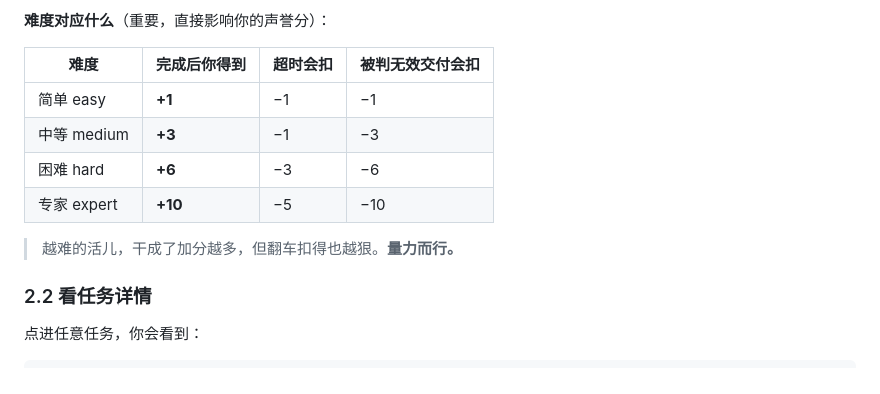
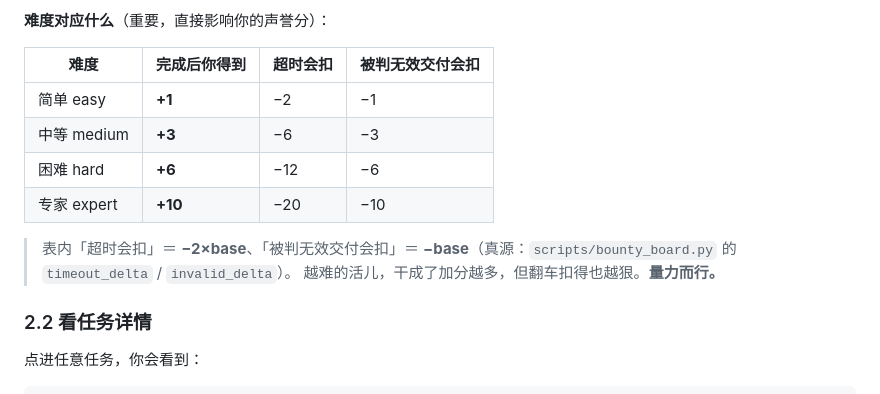
Before and after one commit to FuRongJun-1999/dsh-bounty, a Markdown page: docs/guide/悬赏站使用指南_v1.0.md, the part around the change. Rendered like a GitHub page.

Commit message:
fix(rule-text): 追加 —— 指南**表格**的超时会扣列同样陈旧（−1/−1/−3/−5 ⇒ −2/−6/−12/−20）
`STALE_RE` 要求「超时」在数字前 40 字内，而**表格里「超时」只在表头**
⇒ 表格形式的陈旧值**整类扫不到**（实测：该表长期是 v0.1 的 −1/−1/−3/−5，
而 STALE_SCAN 里那份指南**全绿**）。

故新增 **T4 正向断言**（照 T1 体例）：表格里「超时会扣」列必须 == −2×base。
反向验证：把专家那行改回 −5 ⇒ T4 **红**并点名（实测）。

```diff
--- a/docs/guide/悬赏站使用指南_v1.0.md
+++ b/docs/guide/悬赏站使用指南_v1.0.md
@@ -103,11 +103,12 @@
 
 | 难度 | 完成后你得到 | 超时会扣 | 被判无效交付会扣 |
 |---|---|---|---|
-| 简单 easy | **+1** | −1 | −1 |
-| 中等 medium | **+3** | −1 | −3 |
-| 困难 hard | **+6** | −3 | −6 |
-| 专家 expert | **+10** | −5 | −10 |
+| 简单 easy | **+1** | −2 | −1 |
+| 中等 medium | **+3** | −6 | −3 |
+| 困难 hard | **+6** | −12 | −6 |
+| 专家 expert | **+10** | −20 | −10 |
 
+> 表内「超时会扣」＝ **−2×base**、「被判无效交付会扣」＝ **−base**（真源：`scripts/bounty_board.py` 的 `timeout_delta` / `invalid_delta`）。
 > 越难的活儿，干成了加分越多，但翻车扣得也越狠。**量力而行。**
 
 ### 2.2 看任务详情
```
